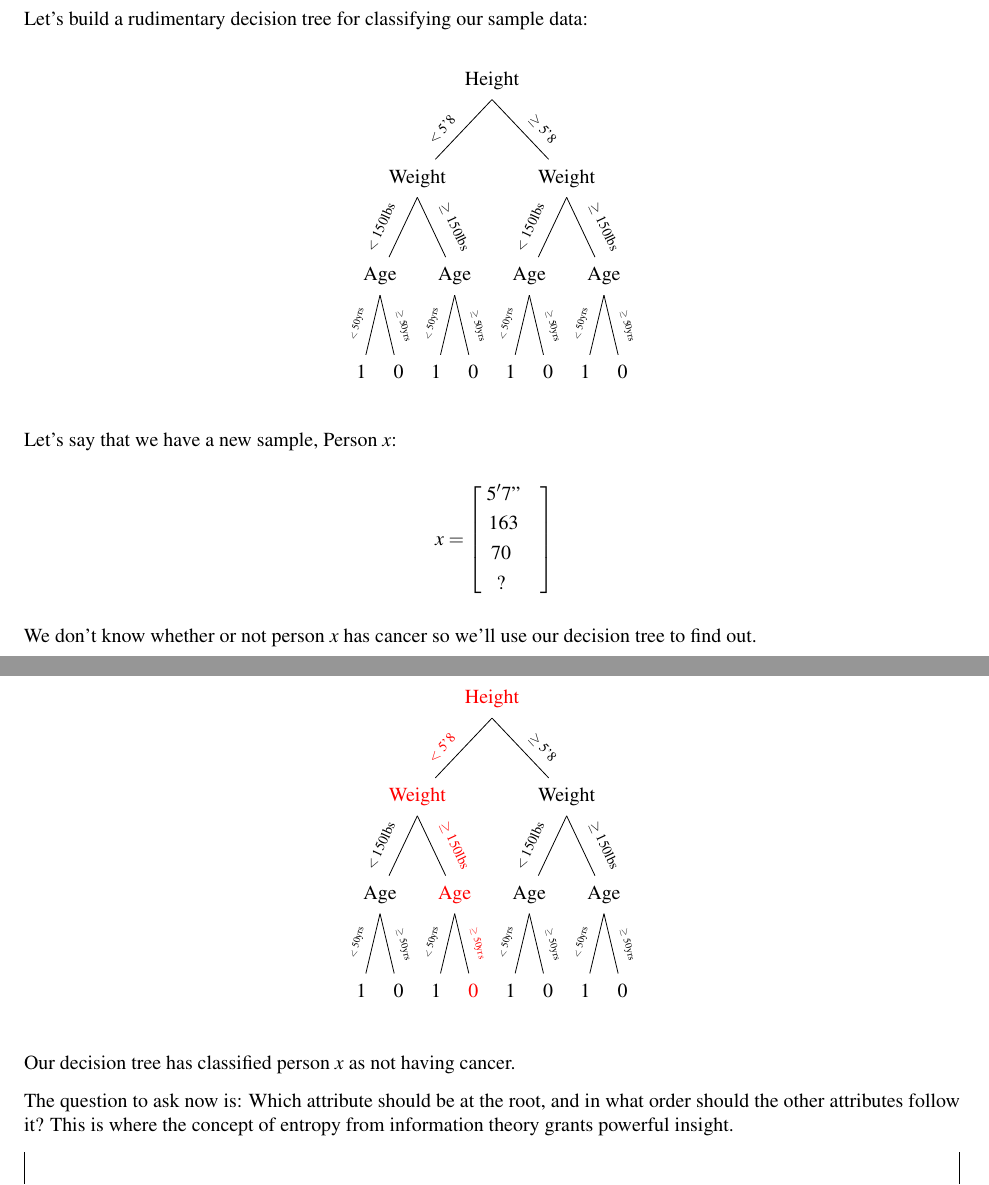
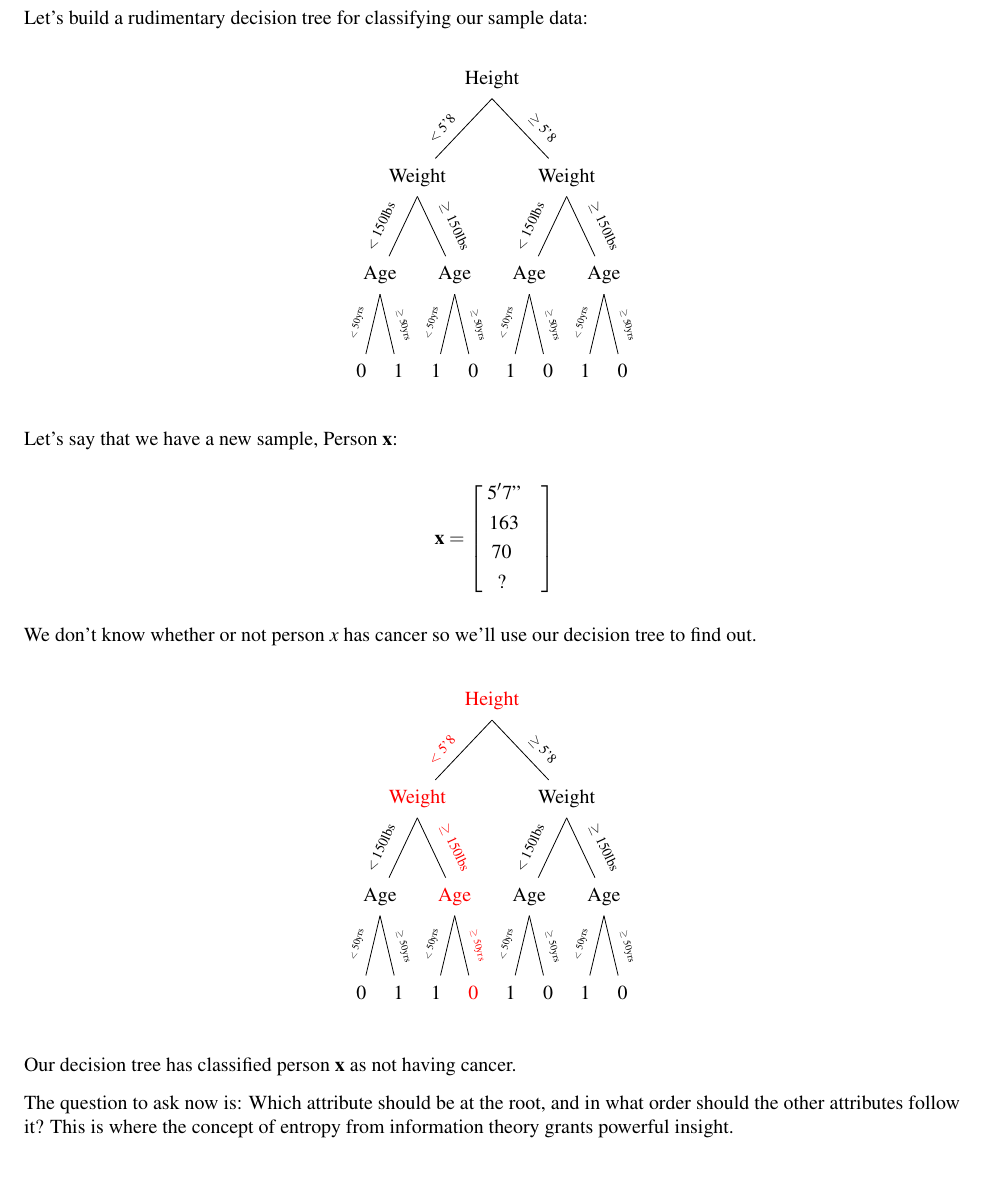
Before and after one commit to rhornbuckle3/scribe-DS, a LaTeX document (main.tex): two parts of pages 2 and 3 of 5 before the commit and part of page 2 of 4 after it, the two joined at a grey line, cut so that both start at the same text. Compiled offline with pdfLaTeX.

Commit message:
Update main.tex

```diff
--- a/main.tex
+++ b/main.tex
@@ -214,8 +214,8 @@ for tree={
 [Height
   [Weight,edge label={node[midway,left]{{ \ssmall {\rotatebox{48}{$<$ 5'8}}}}}
     [Age,edge label={node[midway,left]{ \ssmall {\rotatebox{65}{$<$ 150lbs}}}}
-     [1,edge label={node[midway,left]{\tiny {\rotatebox{75}{ $<$ 50yrs}}}}]
-     [0,edge label={node[midway,right]{\tiny {\rotatebox{285}{ $\geq$ 50yrs}}}}] ]
+     [0,edge label={node[midway,left]{\tiny {\rotatebox{75}{ $<$ 50yrs}}}}]
+     [1,edge label={node[midway,right]{\tiny {\rotatebox{285}{ $\geq$ 50yrs}}}}] ]
     [Age,edge label={node[midway,right]{ \ssmall {\rotatebox{295}{$\geq$ 150lbs}}}}
     [1,edge label={node[midway,left]{\tiny {\rotatebox{75}{ $<$ 50yrs}}}}]
     [0,edge label={node[midway,right]{\tiny {\rotatebox{285}{ $\geq$ 50yrs}}}}]]
@@ -238,10 +238,10 @@ for tree={
 %\end{center}
 %\includegraphics[width=\textwidth]{decisiontree2}
 
-Let's say that we have a new sample, Person \textit{x}:
+Let's say that we have a new sample, Person \textbf{x}:
 \begin{center}
 $
- $ $ x = \begin{bmatrix}
+ $ $ \textbf{x} = \begin{bmatrix}
        \ 5'7"             \\[0.3em]
        \ 163   \\[0.3em]
        70           &\\[0.3em]
@@ -261,8 +261,8 @@ for tree={
 [Height,red
   [Weight,red,edge label={node[midway,left]{{ \ssmall {\rotatebox{48}{\textcolor{red}{$<$ 5'8}}}}}}
     [Age,edge label={node[midway,left]{ \ssmall {\rotatebox{65}{$<$ 150lbs}}}}
-     [1,edge label={node[midway,left]{\tiny {\rotatebox{75}{ $<$ 50yrs}}}}]
-     [0,edge label={node[midway,right]{\tiny {\rotatebox{285}{ $\geq$ 50yrs}}}}] ]
+     [0,edge label={node[midway,left]{\tiny {\rotatebox{75}{ $<$ 50yrs}}}}]
+     [1,edge label={node[midway,right]{\tiny {\rotatebox{285}{ $\geq$ 50yrs}}}}] ]
     [Age,red,edge label={node[midway,right]{ \ssmall {\rotatebox{295}{\textcolor{red}{$\geq$ 150lbs}}}}}
     [1,edge label={node[midway,left]{\tiny {\rotatebox{75}{ $<$ 50yrs}}}}]
     [0,red,edge label={node[midway,right]{\tiny {\rotatebox{285}{\textcolor{red}{ $\geq$ 50yrs}}}}}]]
@@ -279,7 +279,7 @@ for tree={
 \end{forest}
 \end{center}
 
-Our decision tree has classified person \textit{x} as not having cancer.
+Our decision tree has classified person \textbf{x} as not having cancer.
 
 The question to ask now is: Which attribute should be at the root, and in what order should the other attributes follow it? This is where the concept of entropy from information theory grants powerful insight.
 \begin{siderules}
```
Also changed, not shown: main.tex (4 more changed lines).
